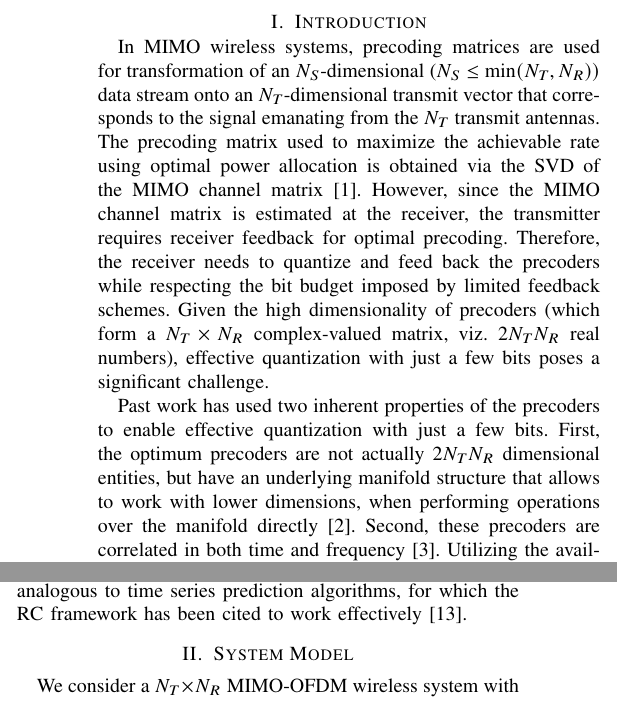
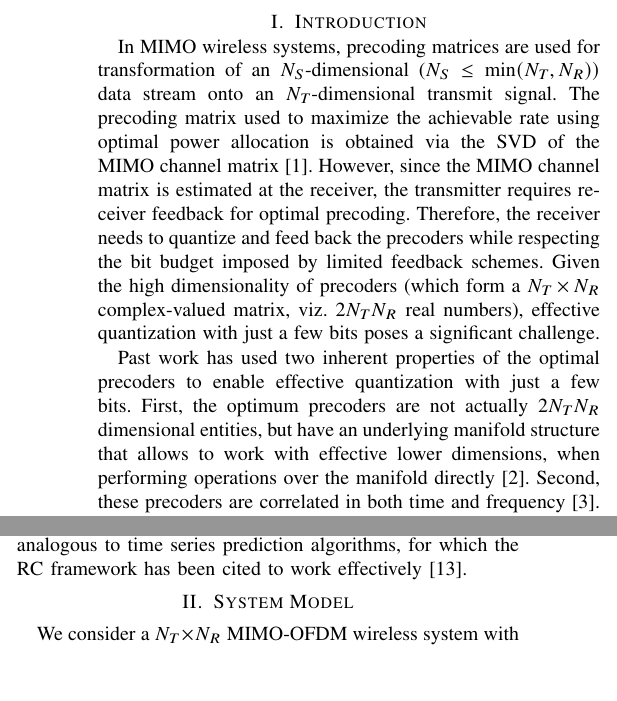
Before and after one commit to Agrim9/Pred-Qt-Reservoir, a LaTeX paper (paper/main.tex): two parts of the columns of page 1 of 6 before the commit and two parts of the columns of page 1 of 5 after it, joined at a grey line, cut so that both start at the same text, the shorter picture padded with empty space. Compiled offline with pdfLaTeX.

Commit message:
System model and into on first page

```diff
--- a/paper/main.tex
+++ b/paper/main.tex
@@ -191,21 +191,21 @@ Simulations reveal that this approach produces reduced quantization error, which
 \end{abstract}
 
 
-\vspace{-6pt}
+\vspace{-5pt}
 \section{Introduction}
-\vspace{-6pt}
+\vspace{-5pt}
 \label{intro}
 % Broad summary of your work, come to your problem definition.
 % Can remove MIMO wireless systems
-In MIMO wireless systems, precoding matrices are used for transformation of an $N_S$-dimensional ($N_S \leq \text{min}(N_T,N_R))$ data stream onto an $N_T$-dimensional transmit vector that corresponds to the signal emanating from the $N_T$ transmit antennas.
+In MIMO wireless systems, precoding matrices are used for transformation of an $N_S$-dimensional ($N_S \leq \text{min}(N_T,N_R))$ data stream onto an $N_T$-dimensional transmit signal.
 The precoding matrix used to maximize the achievable rate using optimal power allocation is obtained via the SVD of the MIMO channel matrix \cite{love2008overview}.
 However, since the MIMO channel matrix is estimated at the receiver, the transmitter requires receiver feedback for optimal precoding.
 Therefore, the receiver needs to quantize and feed back the precoders while respecting the bit budget imposed by limited feedback schemes.
 Given the high dimensionality of precoders (which form a $N_T \times N_R$ complex-valued matrix, viz. $2N_TN_R$ real numbers), effective quantization with just a few bits poses a significant challenge.
 
 % Elaborate on each point (what people have done before) lecunnas
-Past work has used two inherent properties of the precoders to enable effective quantization with just a few bits.
-First, the optimum precoders are not actually $2N_TN_R$ dimensional entities, but have an underlying manifold structure that allows to work with lower dimensions, when performing operations over the manifold directly \cite{pitaval2013codebooks}.
+Past work has used two inherent properties of the optimal precoders to enable effective quantization with just a few bits.
+First, the optimum precoders are not actually $2N_TN_R$ dimensional entities, but have an underlying manifold structure that allows to work with effective lower dimensions, when performing operations over the manifold directly \cite{pitaval2013codebooks}.
 Second, these precoders are correlated in both time and frequency \cite{Gupt1905:Predictive}.
 Utilizing the available correlations permit the use of predictive quantization algorithms, which enable improvement of the quantization error with time.
 This improvement is obtained because of feeding back just the small extra information needed on top of the past fed back precoders, as compared to the new precoder information in the entirety.
@@ -231,6 +231,7 @@ RC has been successfully used to solve problems like handwritten digit image rec
 \cite{mosleh2017brain,shafin2018realizing} utilized the framework for OFDM symbol detection while accounting for channel and power amplifier non-linearities.
 In our work, we utilize a RC framework to capture the underlying nonlinear relations between the previously fed back precoders and the precoder at next time instant, for predictive quantization. This becomes analogous to time series prediction algorithms, for which the RC framework has been cited to work effectively \cite{mosleh2017brain}.
 
+\vspace{-3pt}
 \section{System Model}
 \label{section2}
 We consider a $N_T\times N_R$ MIMO-OFDM wireless system with $N$ subcarriers, and assume $N_T > N_R$ and $N_s = N_R$.
```
Also changed, not shown: paper/main.tex (6 more changed lines).
